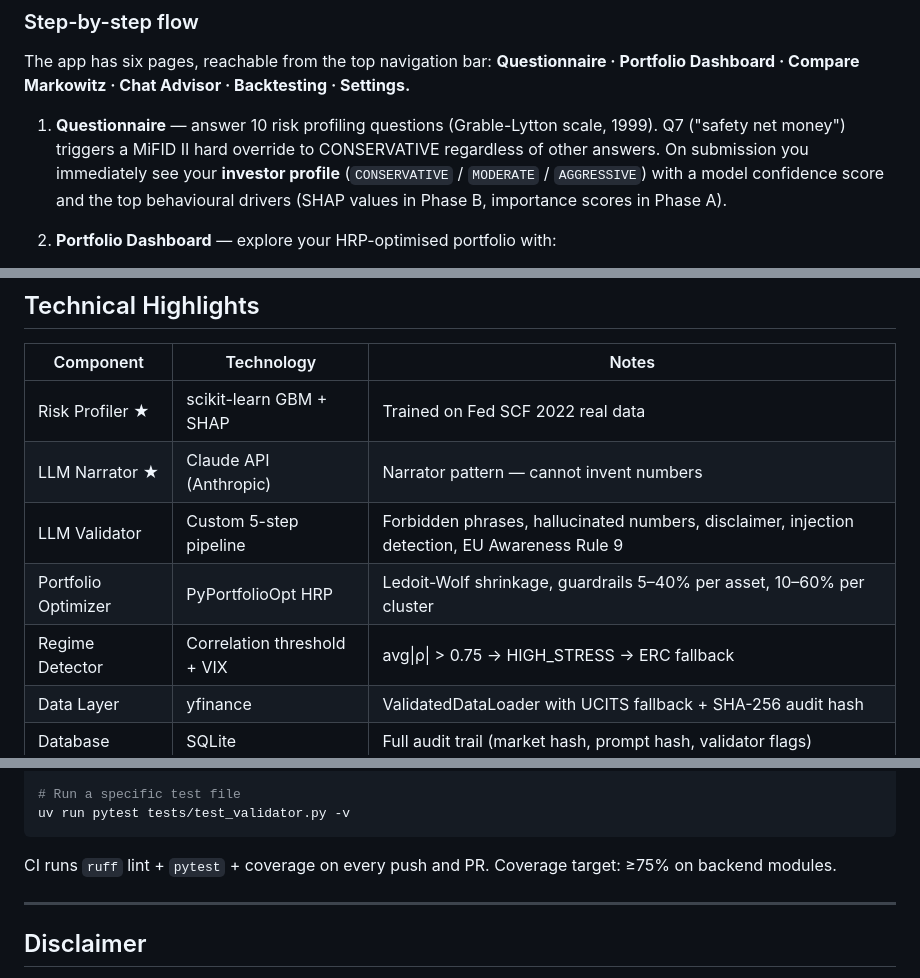
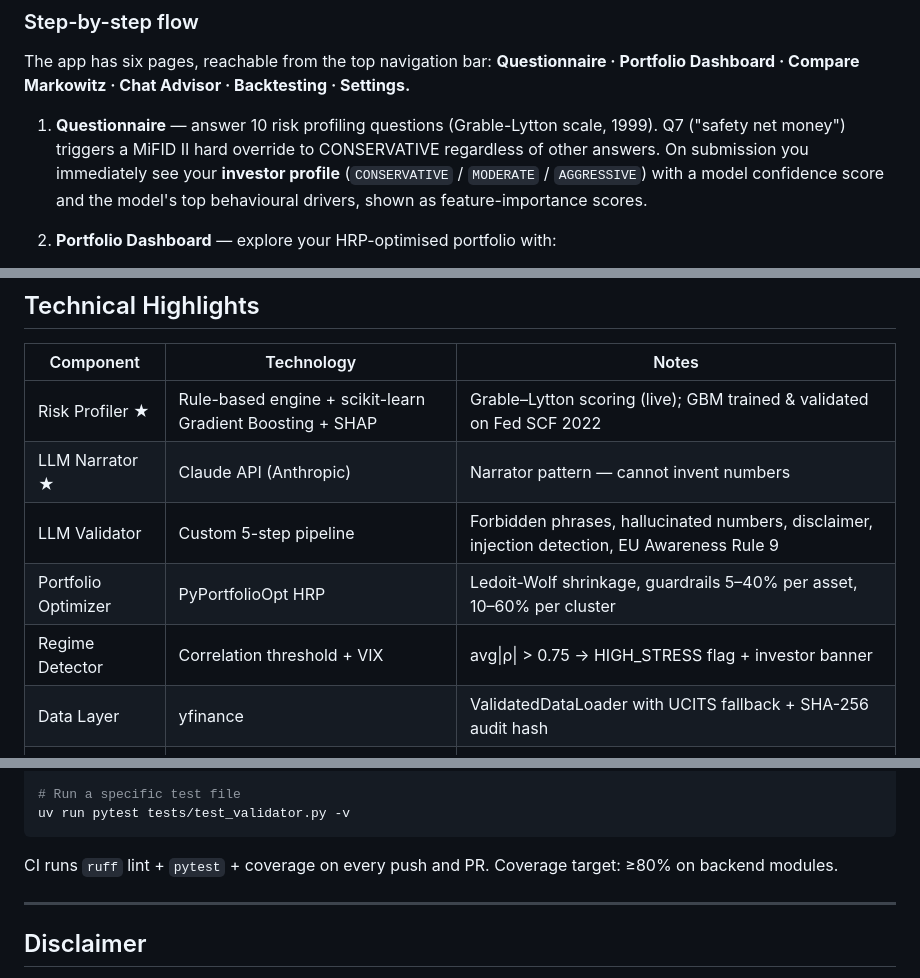
Before and after one commit to Programming-for-finance-II/robo-advisor, a Markdown page: README.md, 3 parts joined by grey strips. GitHub-like rendering.

````diff
--- a/README.md
+++ b/README.md
@@ -213,8 +215,8 @@ The app has six pages, reachable from the top navigation bar:
    Q7 ("safety net money") triggers a MiFID II hard override to CONSERVATIVE
    regardless of other answers. On submission you immediately see your
    **investor profile** (`CONSERVATIVE` / `MODERATE` / `AGGRESSIVE`) with a model
-   confidence score and the top behavioural drivers (SHAP values in Phase B,
-   importance scores in Phase A).
+   confidence score and the model's top behavioural drivers, shown as
+   feature-importance scores.
 
 2. **Portfolio Dashboard** — explore your HRP-optimised portfolio with:
    - Allocation donut chart with tickers and weights
@@ -335,11 +341,11 @@ Generates a validated LLM explanation of the portfolio.
 
 | Component | Technology | Notes |
 |---|---|---|
-| Risk Profiler ★ | scikit-learn GBM + SHAP | Trained on Fed SCF 2022 real data |
+| Risk Profiler ★ | Rule-based engine + scikit-learn Gradient Boosting + SHAP | Grable–Lytton scoring (live); GBM trained & validated on Fed SCF 2022 |
 | LLM Narrator ★ | Claude API (Anthropic) | Narrator pattern — cannot invent numbers |
 | LLM Validator | Custom 5-step pipeline | Forbidden phrases, hallucinated numbers, disclaimer, injection detection, EU Awareness Rule 9 |
 | Portfolio Optimizer | PyPortfolioOpt HRP | Ledoit-Wolf shrinkage, guardrails 5–40% per asset, 10–60% per cluster |
-| Regime Detector | Correlation threshold + VIX | avg\|ρ\| > 0.75 → HIGH_STRESS → ERC fallback |
+| Regime Detector | Correlation threshold + VIX | avg\|ρ\| > 0.75 → HIGH_STRESS flag + investor banner |
 | Data Layer | yfinance | ValidatedDataLoader with UCITS fallback + SHA-256 audit hash |
 | Database | SQLite | Full audit trail (market hash, prompt hash, validator flags) |
 | Frontend | Streamlit | EU Investor Note, stress banner, UCITS badges, HRP vs MV tabs |
@@ -401,7 +407,7 @@ uv run pytest tests/test_validator.py -v
 ```
 
 CI runs `ruff` lint + `pytest` + coverage on every push and PR.
-Coverage target: ≥75% on backend modules.
+Coverage target: ≥80% on backend modules.
 
 ---
 
````
Also changed, not shown: other parts of README.md (+15 -9 lines).
